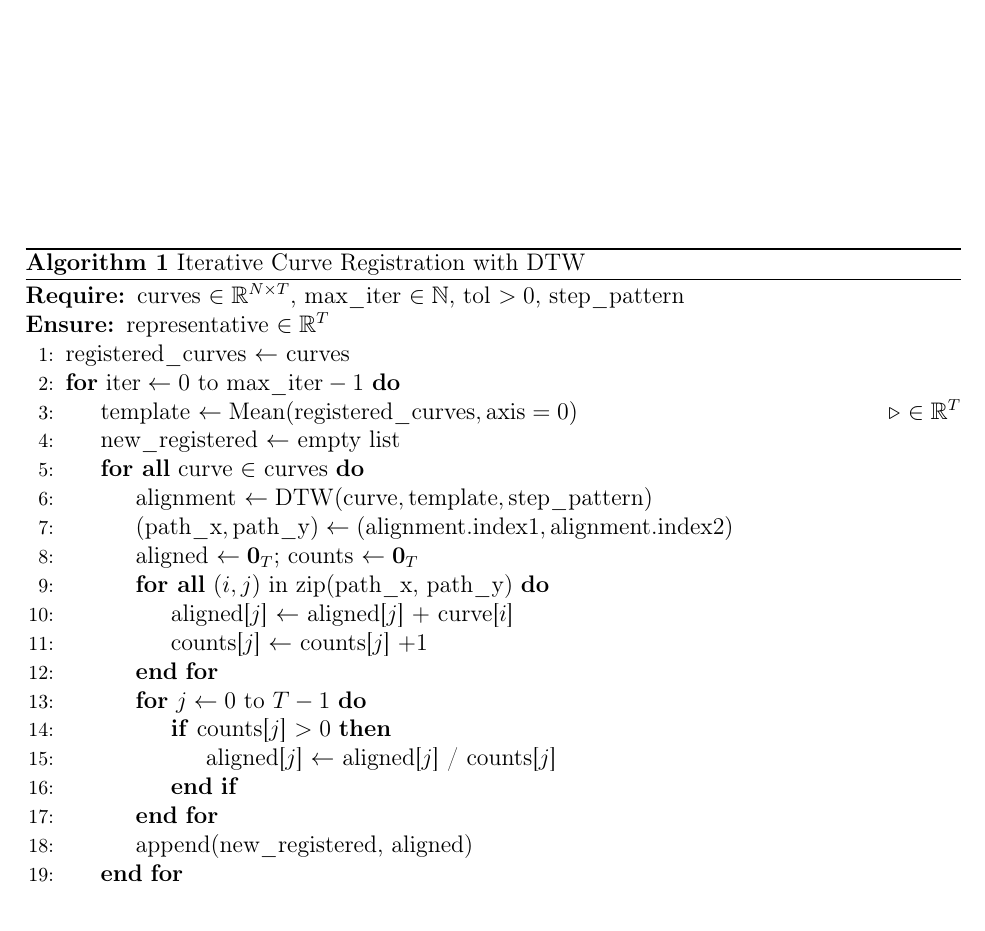
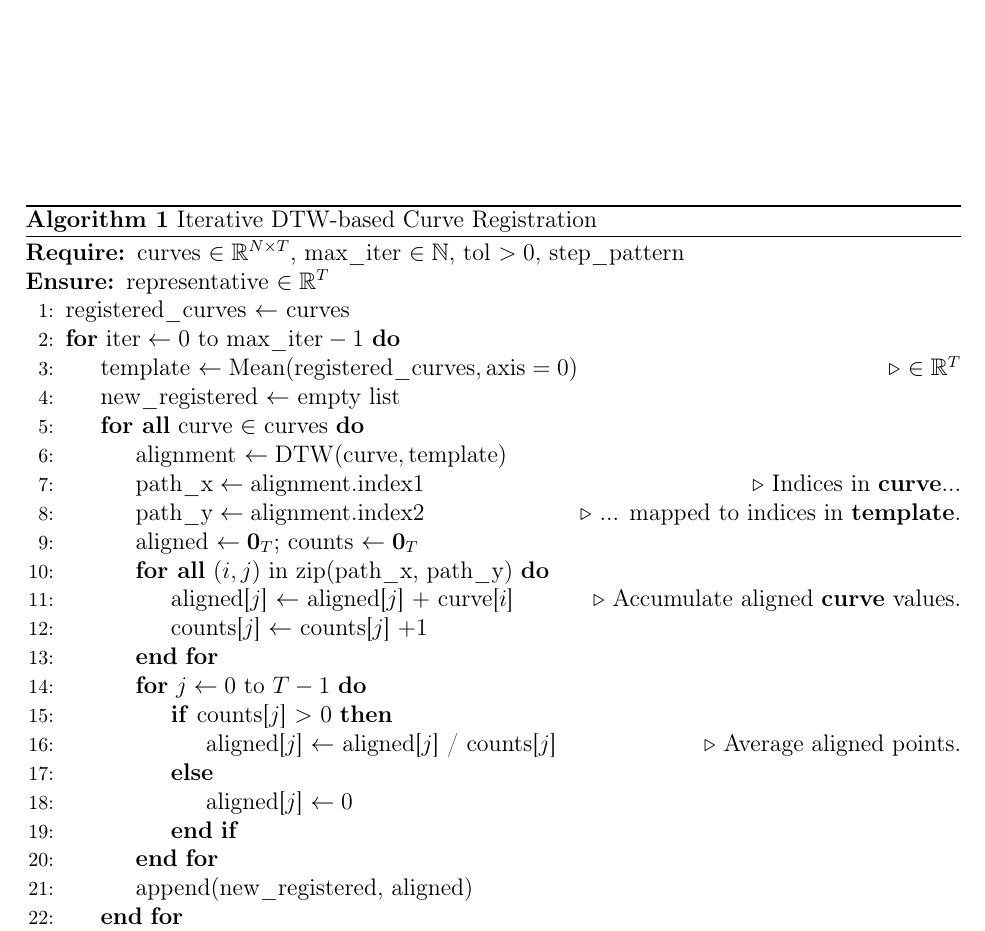
Before and after one commit to adzarei/TFM-UNED, a LaTeX thesis (Master_Document.tex, which reads chapters/3.methodology.tex): part of page 39 of 60, cut so that both start at the same text. Compiled offline with pdfLaTeX.

Commit message:
Updates from Overleaf

```diff
--- a/chapters/3.methodology.tex
+++ b/chapters/3.methodology.tex
@@ -458,25 +459,28 @@ In \citet{Ramsay1998} curve registration is described as "the process of alignin
 In this project, we have implemented an interative Curve Registration with DTW. We used the \texttt{dtw} python library \citet{Giorgino2009} for the estimation of the best alignment between two curves. The pseudo code for the algorithm can be found \ref{alg:curve-registration-dtw}:
 
 \begin{algorithm}
-\caption{Iterative Curve Registration with DTW\label{alg:curve-registration-dtw}}
+\caption{Iterative DTW-based Curve Registration}
 \begin{algorithmic}[1]
 \Require curves $\in \mathbb{R}^{N \times T}$, max\_iter $\in \mathbb{N}$, tol $> 0$, step\_pattern
-\Ensure representative $\in \mathbb{R}^{T}$
+\Ensure representative $\in \mathbb{R}^T$
 \State registered\_curves $\gets$ curves
 \For{$\text{iter} \gets 0$ to $\text{max\_iter} - 1$}
     \State template $\gets \mathrm{Mean}(\text{registered\_curves}, \text{axis}=0)$ \Comment{$\in \mathbb{R}^{T}$}
     \State new\_registered $\gets$ empty list
     \ForAll{curve $\in$ curves}
-        \State alignment $\gets \mathrm{DTW}(\text{curve}, \text{template}, \text{step\_pattern})$
-        \State $(\text{path\_x}, \text{path\_y}) \gets (\text{alignment.index1}, \text{alignment.index2})$
-        \State aligned $\gets \mathbf{0}_{T}$; counts $\gets \mathbf{0}_{T}$
+        \State alignment $\gets \mathrm{DTW}(\text{curve}, \text{template})$
+        \State $\text{path\_x} \gets \text{alignment.index1}$ \Comment{Indices in \textbf{curve}...}
+        \State $\text{path\_y} \gets \text{alignment.index2}$ \Comment{... mapped to indices in \textbf{template}.}
+        \State aligned $\gets \mathbf{0}_T$; counts $\gets \mathbf{0}_T$
         \ForAll{$(i, j)$ in zip(path\_x, path\_y)}
-            \State aligned[$j$] $\gets$ aligned[$j$] $+$ curve[$i$]
+            \State aligned[$j$] $\gets$ aligned[$j$] $+$ curve[$i$] \Comment{Accumulate aligned \textbf{curve} values.}
             \State counts[$j$] $\gets$ counts[$j$] $+ 1$
         \EndFor
         \For{$j \gets 0$ to $T-1$}
-            \If{counts[$j$] $> 0$}
-                \State aligned[$j$] $\gets$ aligned[$j$] / counts[$j$]
+            \If{counts[$j$] $>$ 0}
+                \State aligned[$j$] $\gets$ aligned[$j$] / counts[$j$] \Comment{Average aligned points.}
+            \Else
+                \State aligned[$j$] $\gets 0$
             \EndIf
         \EndFor
         \State append(new\_registered, aligned)
```
Also changed, not shown: chapters/3.methodology.tex (1 more changed lines).
